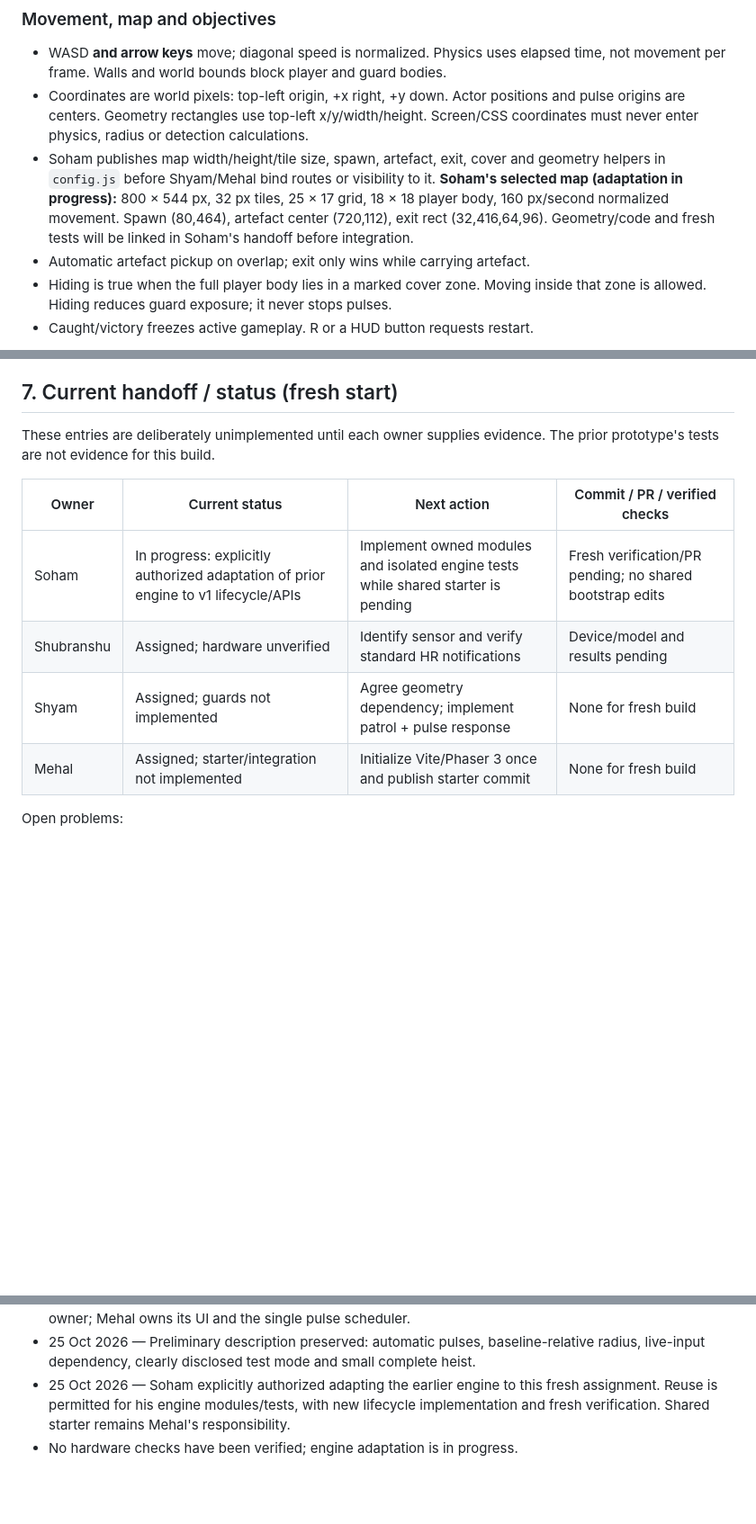
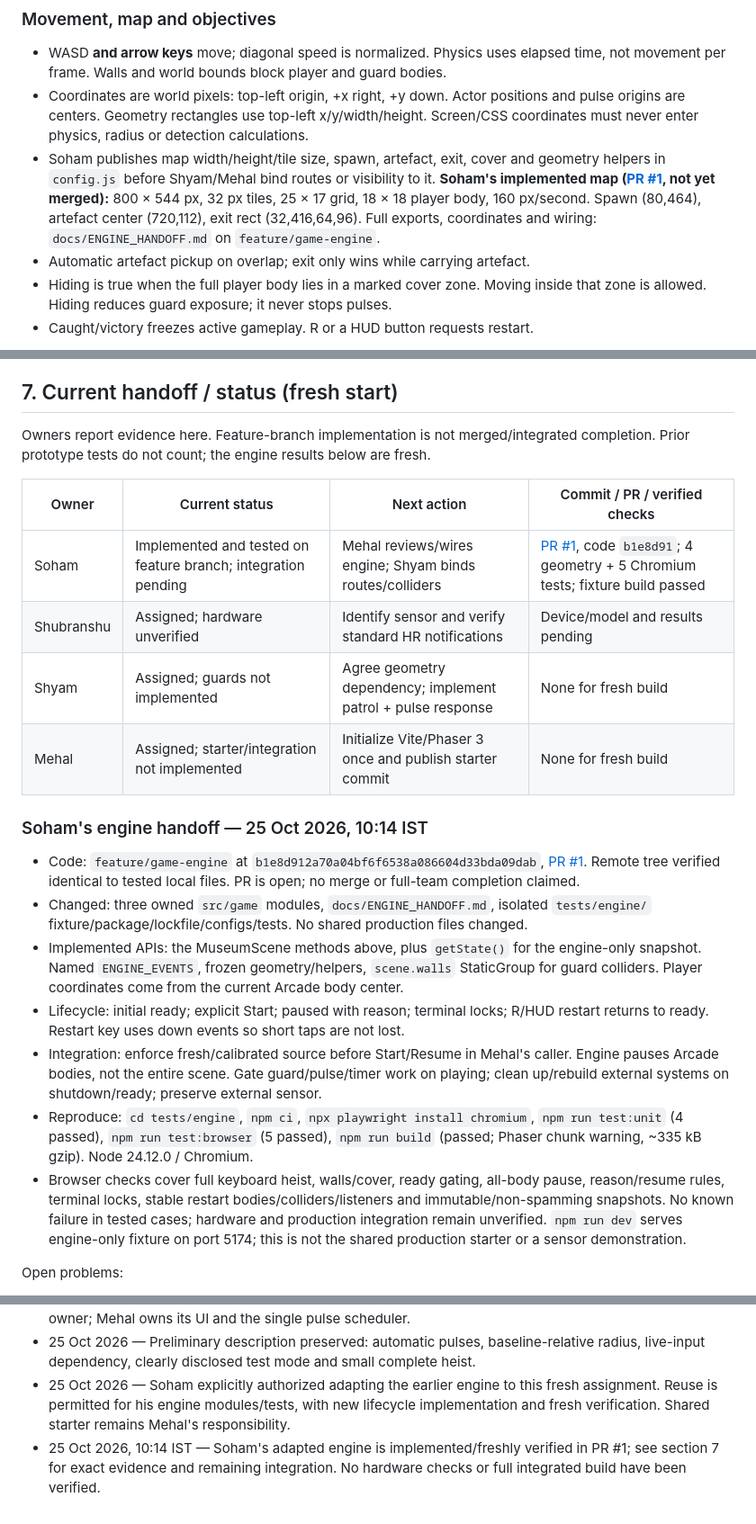
Before and after one commit to Mehal-Skanda-R/hackathon_peak, a Markdown page: context.md, 3 parts joined by grey strips. Shown at 90% size. GitHub-like rendering; blank space fills up the shorter version.

Commit message:
docs(context): publish tested Soham engine PR and integration handoff

```diff
--- a/context.md
+++ b/context.md
@@ -119,10 +119,10 @@ tests/
   Screen/CSS coordinates must never enter physics, radius or detection calculations.
 - Soham publishes map width/height/tile size, spawn, artefact, exit, cover and
   geometry helpers in `config.js` before Shyam/Mehal bind routes or visibility to it.
-  **Soham's selected map (adaptation in progress):** 800 × 544 px, 32 px tiles,
-  25 × 17 grid, 18 × 18 player body, 160 px/second normalized movement.
+  **Soham's implemented map ([PR #1](https://github.com/Mehal-Skanda-R/hackathon_peak/pull/1), not yet merged):**
+  800 × 544 px, 32 px tiles, 25 × 17 grid, 18 × 18 player body, 160 px/second.
   Spawn (80,464), artefact center (720,112), exit rect (32,416,64,96).
-  Geometry/code and fresh tests will be linked in Soham's handoff before integration.
+  Full exports, coordinates and wiring: `docs/ENGINE_HANDOFF.md` on `feature/game-engine`.
 - Automatic artefact pickup on overlap; exit only wins while carrying artefact.
 - Hiding is true when the full player body lies in a marked cover zone. Moving
   inside that zone is allowed. Hiding reduces guard exposure; it never stops pulses.
@@ -334,15 +334,38 @@ instant changes in heart rate for the demo.
 
 ## 7. Current handoff / status (fresh start)
 
-These entries are deliberately unimplemented until each owner supplies evidence.
-The prior prototype's tests are not evidence for this build.
+Owners report evidence here. Feature-branch implementation is not merged/integrated
+completion. Prior prototype tests do not count; the engine results below are fresh.
 
 | Owner | Current status | Next action | Commit / PR / verified checks |
 | --- | --- | --- | --- |
-| Soham | In progress: explicitly authorized adaptation of prior engine to v1 lifecycle/APIs | Implement owned modules and isolated engine tests while shared starter is pending | Fresh verification/PR pending; no shared bootstrap edits |
+| Soham | Implemented and tested on feature branch; integration pending | Mehal reviews/wires engine; Shyam binds routes/colliders | [PR #1](https://github.com/Mehal-Skanda-R/hackathon_peak/pull/1), code `b1e8d91`; 4 geometry + 5 Chromium tests; fixture build passed |
 | Shubranshu | Assigned; hardware unverified | Identify sensor and verify standard HR notifications | Device/model and results pending |
 | Shyam | Assigned; guards not implemented | Agree geometry dependency; implement patrol + pulse response | None for fresh build |
 | Mehal | Assigned; starter/integration not implemented | Initialize Vite/Phaser 3 once and publish starter commit | None for fresh build |
+
+### Soham's engine handoff — 25 Oct 2026, 10:14 IST
+- Code: `feature/game-engine` at `b1e8d912a70a04bf6f6538a086604d33bda09dab`,
+  [PR #1](https://github.com/Mehal-Skanda-R/hackathon_peak/pull/1). Remote tree verified
+  identical to tested local files. PR is open; no merge or full-team completion claimed.
+- Changed: three owned `src/game` modules, `docs/ENGINE_HANDOFF.md`, isolated
+  `tests/engine/` fixture/package/lockfile/configs/tests. No shared production files changed.
+- Implemented APIs: the MuseumScene methods above, plus `getState()` for the engine-only
+  snapshot. Named `ENGINE_EVENTS`, frozen geometry/helpers, `scene.walls` StaticGroup
+  for guard colliders. Player coordinates come from the current Arcade body center.
+- Lifecycle: initial ready; explicit Start; paused with reason; terminal locks; R/HUD
+  restart returns to ready. Restart key uses down events so short taps are not lost.
+- Integration: enforce fresh/calibrated source before Start/Resume in Mehal's caller.
+  Engine pauses Arcade bodies, not the entire scene. Gate guard/pulse/timer work on
+  playing; clean up/rebuild external systems on shutdown/ready; preserve external sensor.
+- Reproduce: `cd tests/engine`, `npm ci`, `npx playwright install chromium`,
+  `npm run test:unit` (4 passed), `npm run test:browser` (5 passed), `npm run build`
+  (passed; Phaser chunk warning, ~335 kB gzip). Node 24.12.0 / Chromium.
+- Browser checks cover full keyboard heist, walls/cover, ready gating, all-body pause,
+  reason/resume rules, terminal locks, stable restart bodies/colliders/listeners and
+  immutable/non-spamming snapshots. No known failure in tested cases; hardware and
+  production integration remain unverified. `npm run dev` serves engine-only fixture
+  on port 5174; this is not the shared production starter or a sensor demonstration.
 
 Open problems:
 - Exact sensor model/availability and actual desktop connection; do not assume Apple
@@ -441,4 +464,6 @@ context commit verified on main (or publication pending/failed).
 - 25 Oct 2026 — Soham explicitly authorized adapting the earlier engine to this fresh
   assignment. Reuse is permitted for his engine modules/tests, with new lifecycle
   implementation and fresh verification. Shared starter remains Mehal's responsibility.
-- No hardware checks have been verified; engine adaptation is in progress.
+- 25 Oct 2026, 10:14 IST — Soham's adapted engine is implemented/freshly verified in
+  PR #1; see section 7 for exact evidence and remaining integration. No hardware
+  checks or full integrated build have been verified.
```
Also changed, not shown: other parts of context.md (+1 -1 lines).
